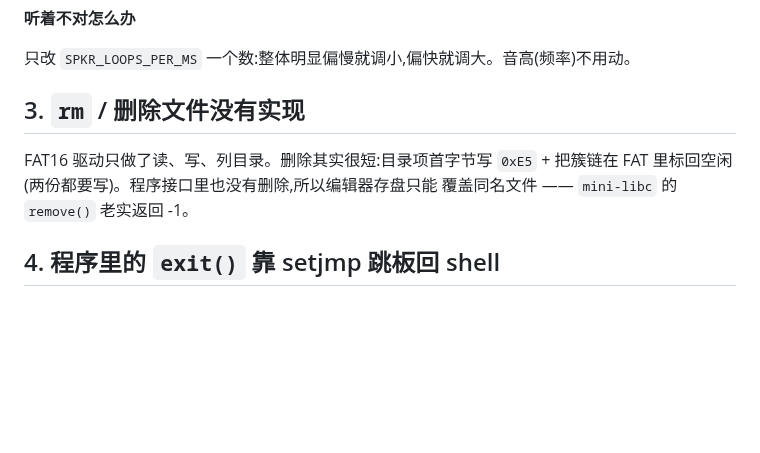
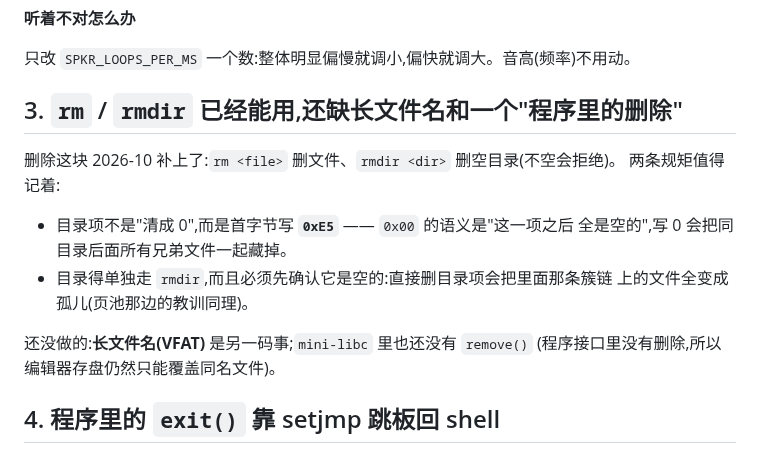
Before and after one commit to KaiXinLee114514/JoyOS, a Markdown page: docs/known-issues.md, the part around the change. Drawn GitHub-style; blank space fills up the shorter version.

```diff
--- a/docs/known-issues.md
+++ b/docs/known-issues.md
@@ -66,11 +66,18 @@
 
 只改 `SPKR_LOOPS_PER_MS` 一个数:整体明显偏慢就调小,偏快就调大。音高(频率)不用动。
 
-## 3. `rm` / 删除文件没有实现
+## 3. `rm` / `rmdir` 已经能用,还缺长文件名和一个"程序里的删除"
 
-FAT16 驱动只做了读、写、列目录。删除其实很短:目录项首字节写 `0xE5` +
-把簇链在 FAT 里标回空闲(两份都要写)。程序接口里也没有删除,所以编辑器存盘只能
-覆盖同名文件 —— `mini-libc` 的 `remove()` 老实返回 -1。
+删除这块 2026-10 补上了:`rm <file>` 删文件、`rmdir <dir>` 删空目录(不空会拒绝)。
+两条规矩值得记着:
+
+- 目录项不是"清成 0",而是首字节写 **`0xE5`** —— `0x00` 的语义是"这一项之后
+  全是空的",写 0 会把同目录后面所有兄弟文件一起藏掉。
+- 目录得单独走 `rmdir`,而且必须先确认它是空的:直接删目录项会把里面那条簇链
+  上的文件全变成孤儿(页池那边的教训同理)。
+
+还没做的:**长文件名(VFAT)** 是另一码事;`mini-libc` 里也还没有 `remove()`
+(程序接口里没有删除,所以编辑器存盘仍然只能覆盖同名文件)。
 
 ## 4. 程序里的 `exit()` 靠 setjmp 跳板回 shell
 
```
Also changed, not shown: README.md (+7 -4 lines), docs/screenshot-rm.png (added), 3 other files.
